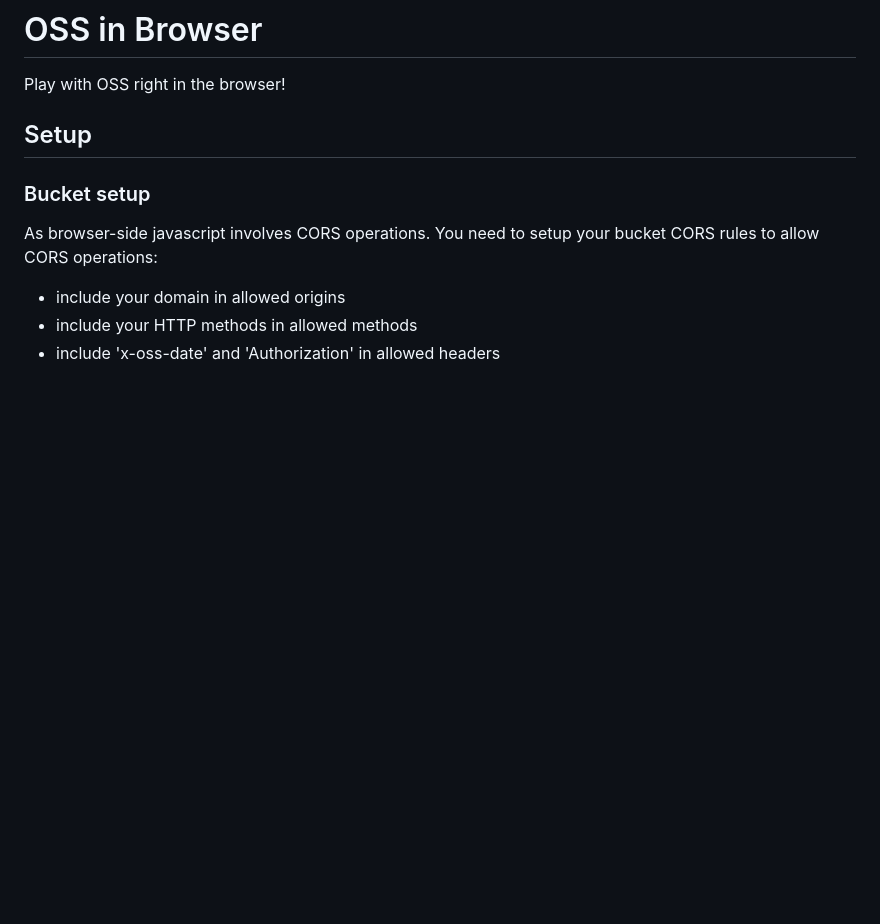
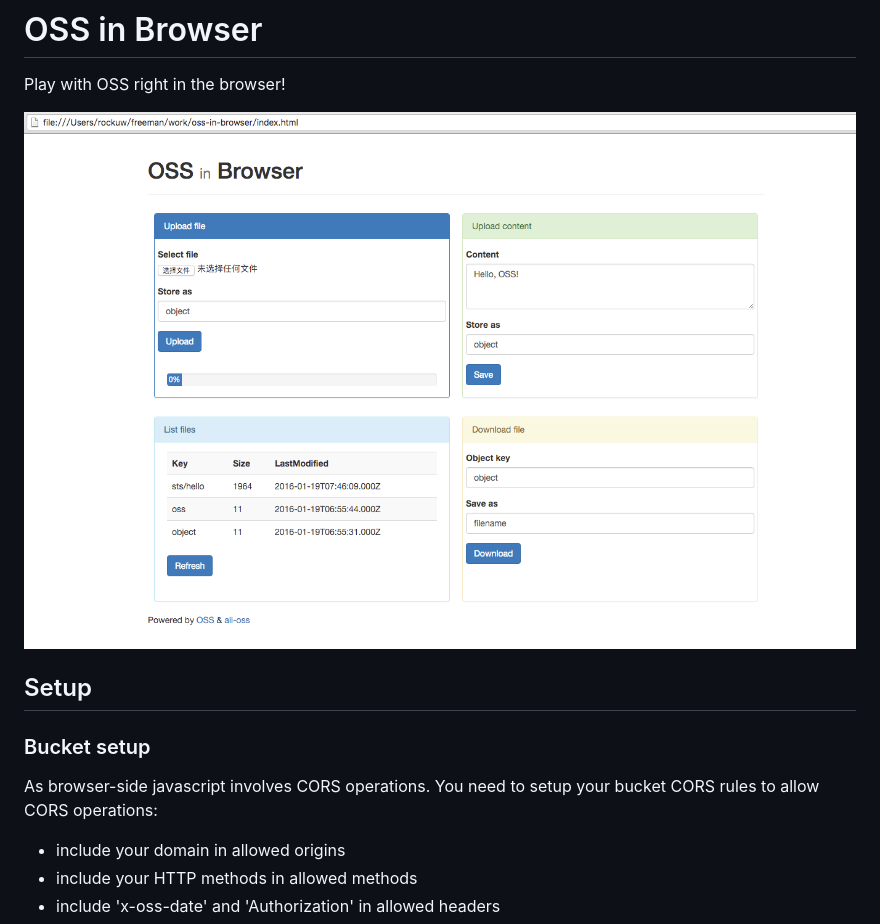
Before and after one commit to rockuw/oss-in-browser, a Markdown page: README.md, the part around the change. Rendered like a GitHub page; pictures changed too: screenshot.png (added); blank space fills up the shorter version.

Commit message:
add screen shot

```diff
--- a/README.md
+++ b/README.md
@@ -1,6 +1,8 @@
 # OSS in Browser
 
 Play with OSS right in the browser!
+
+![Demo](screenshot.png?raw=true "OSS in Browser")
 
 ## Setup
 
```
